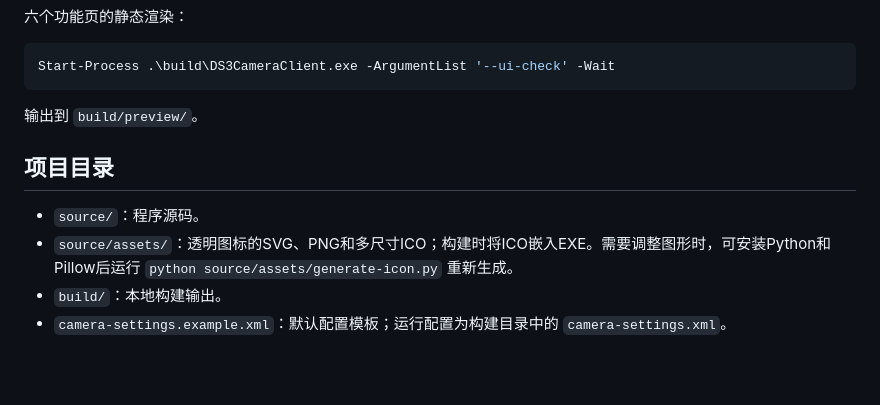
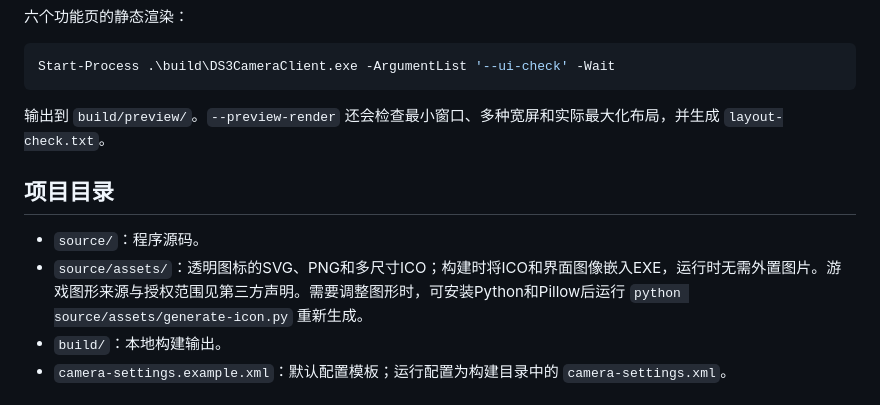
Before and after one commit to Sylva-06/DarkSoulsIIICamera, a Markdown page: BUILDING.md, the part around the change. Drawn GitHub-style; blank space fills up the shorter version.

````diff
--- a/BUILDING.md
+++ b/BUILDING.md
@@ -53,12 +53,12 @@ Get-Content .\build\data\ui-self-test.txt
 Start-Process .\build\DS3CameraClient.exe -ArgumentList '--ui-check' -Wait
 ```
 
-输出到 `build/preview/`。
+输出到 `build/preview/`。`--preview-render` 还会检查最小窗口、多种宽屏和实际最大化布局，并生成 `layout-check.txt`。
 
 ## 项目目录
 
 - `source/`：程序源码。
-- `source/assets/`：透明图标的SVG、PNG和多尺寸ICO；构建时将ICO嵌入EXE。需要调整图形时，可安装Python和Pillow后运行 `python source/assets/generate-icon.py` 重新生成。
+- `source/assets/`：透明图标的SVG、PNG和多尺寸ICO；构建时将ICO和界面图像嵌入EXE，运行时无需外置图片。游戏图形来源与授权范围见第三方声明。需要调整图形时，可安装Python和Pillow后运行 `python source/assets/generate-icon.py` 重新生成。
 - `build/`：本地构建输出。
 - `camera-settings.example.xml`：默认配置模板；运行配置为构建目录中的 `camera-settings.xml`。
 
````
Also changed, not shown: README.md (+1 -0 lines), THIRD-PARTY-NOTICES.md (+9 -0 lines), docs/images/default-keybindings.png, source/assets/bonfire-symbol.png (added), source/assets/camera-icon.png, source/assets/game-wordmark.png (added), 8 other files.
